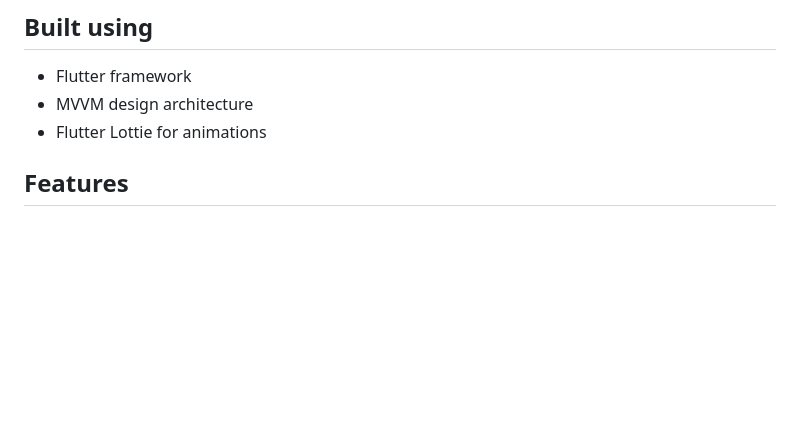
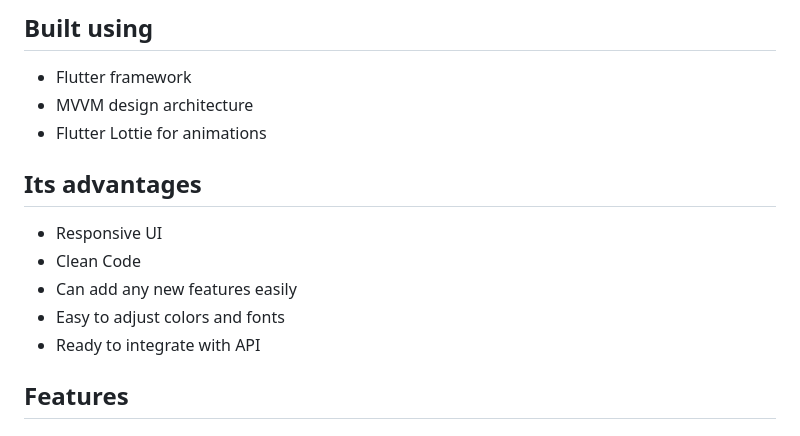
Before and after one commit to omarahmedv0/MultiVendor-E-commerce-App, a Markdown page: README.md, the part around the change. GitHub-like rendering; blank space fills up the shorter version.

```diff
--- a/README.md
+++ b/README.md
@@ -6,6 +6,12 @@ A multi vendor e-commerce app
 - MVVM design architecture
 - Flutter Lottie for animations
 
+## Its advantages
+- Responsive UI
+- Clean Code
+- Can add any new features easily
+- Easy to adjust colors and fonts
+- Ready to integrate with API
 
 ## Features
 #### Splash Screen
```
